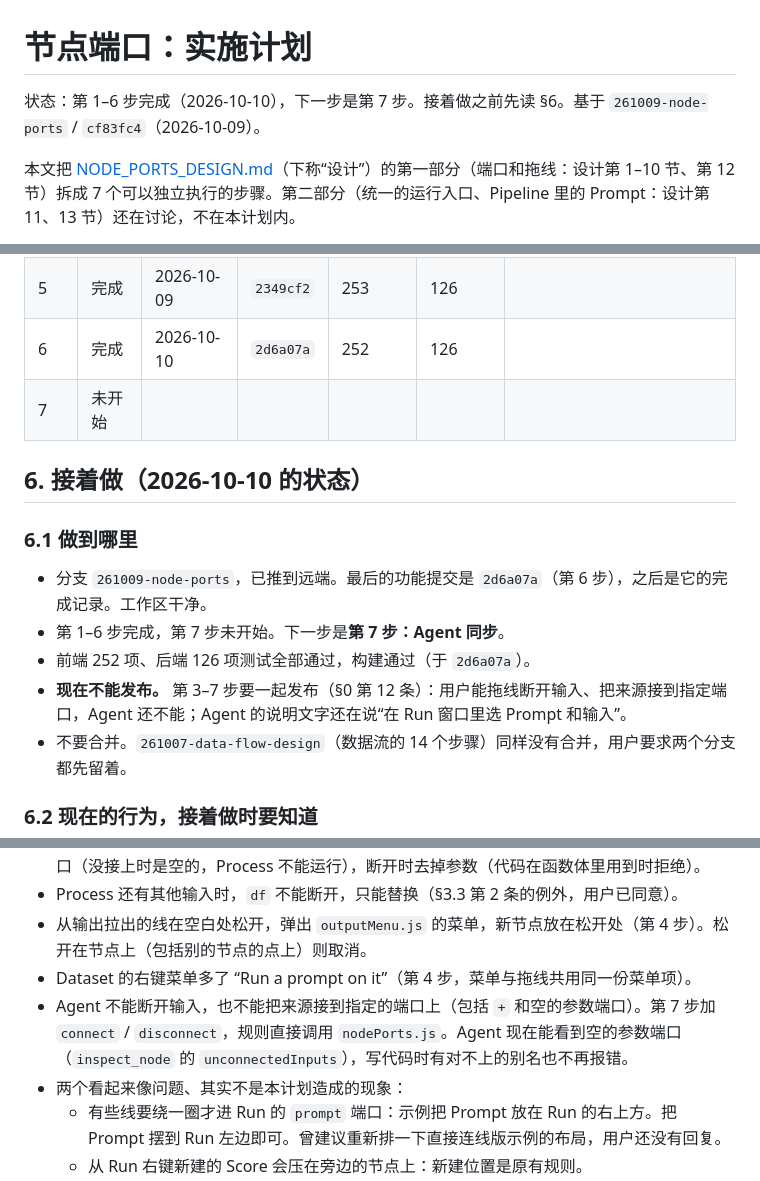
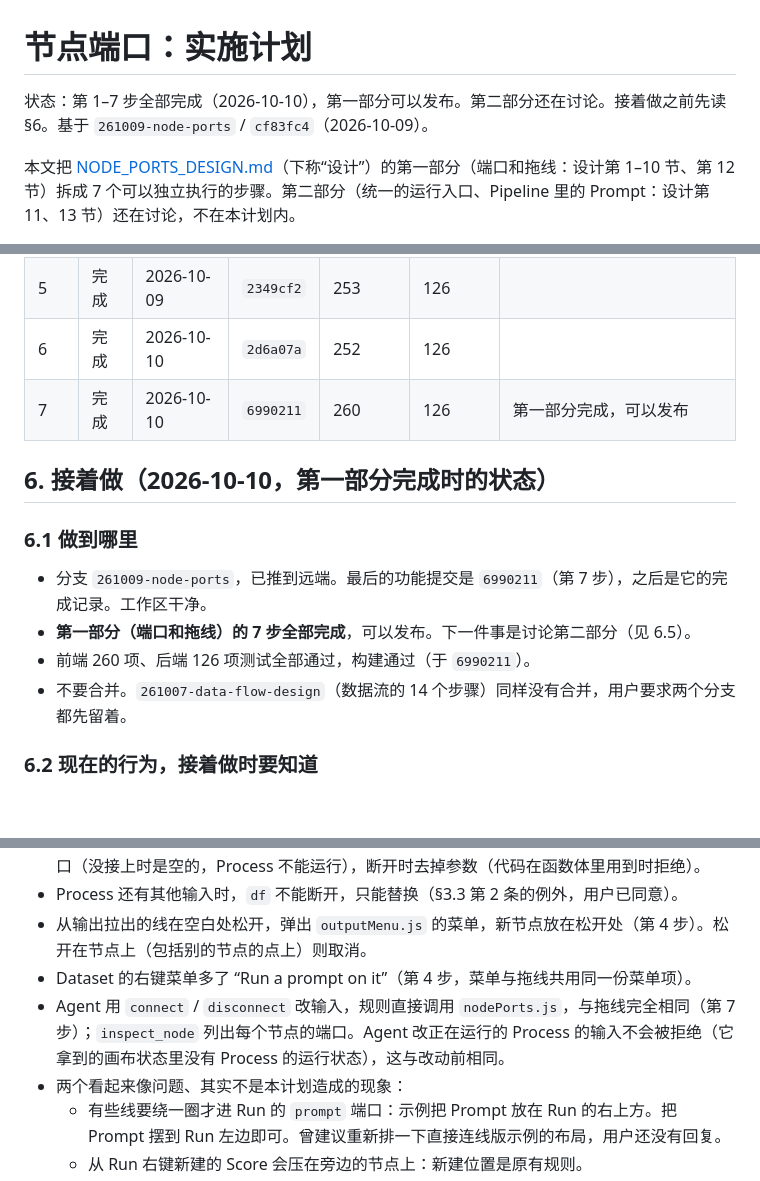
Before and after one commit to Yichuan0712/AnnoBio, a Markdown page: docs/design/NODE_PORTS_PLAN.md, 3 parts joined by grey strips. GitHub-like rendering; blank space fills up the shorter version.

Commit message:
docs(node-ports): record step 7; part one is done

```diff
--- a/docs/design/NODE_PORTS_PLAN.md
+++ b/docs/design/NODE_PORTS_PLAN.md
@@ -1,6 +1,6 @@
 # 节点端口：实施计划
 
-状态：第 1–6 步完成（2026-10-10），下一步是第 7 步。接着做之前先读 §6。基于 `261009-node-ports` / `cf83fc4`（2026-10-09）。
+状态：第 1–7 步全部完成（2026-10-10），第一部分可以发布。第二部分还在讨论。接着做之前先读 §6。基于 `261009-node-ports` / `cf83fc4`（2026-10-09）。
 
 本文把 [NODE_PORTS_DESIGN.md](NODE_PORTS_DESIGN.md)（下称“设计”）的第一部分（端口和拖线：设计第 1–10 节、第 12 节）拆成 7 个可以独立执行的步骤。第二部分（统一的运行入口、Pipeline 里的 Prompt：设计第 11、13 节）还在讨论，不在本计划内。
 
@@ -807,16 +826,15 @@ cd app && npm start
 | 4 | 完成 | 2026-10-09 | `0caacf2` | 245 | 126 | Dataset 右键多了 “Run a prompt on it” |
 | 5 | 完成 | 2026-10-09 | `2349cf2` | 253 | 126 | |
 | 6 | 完成 | 2026-10-10 | `2d6a07a` | 252 | 126 | |
-| 7 | 未开始 | | | | | |
+| 7 | 完成 | 2026-10-10 | `6990211` | 260 | 126 | 第一部分完成，可以发布 |
 
-## 6. 接着做（2026-10-10 的状态）
+## 6. 接着做（2026-10-10，第一部分完成时的状态）
 
 ### 6.1 做到哪里
 
-- 分支 `261009-node-ports`，已推到远端。最后的功能提交是 `2d6a07a`（第 6 步），之后是它的完成记录。工作区干净。
-- 第 1–6 步完成，第 7 步未开始。下一步是**第 7 步：Agent 同步**。
-- 前端 252 项、后端 126 项测试全部通过，构建通过（于 `2d6a07a`）。
-- **现在不能发布。** 第 3–7 步要一起发布（§0 第 12 条）：用户能拖线断开输入、把来源接到指定端口，Agent 还不能；Agent 的说明文字还在说“在 Run 窗口里选 Prompt 和输入”。
+- 分支 `261009-node-ports`，已推到远端。最后的功能提交是 `6990211`（第 7 步），之后是它的完成记录。工作区干净。
+- **第一部分（端口和拖线）的 7 步全部完成**，可以发布。下一件事是讨论第二部分（见 6.5）。
+- 前端 260 项、后端 126 项测试全部通过，构建通过（于 `6990211`）。
 - 不要合并。`261007-data-flow-design`（数据流的 14 个步骤）同样没有合并，用户要求两个分支都先留着。
 
 ### 6.2 现在的行为，接着做时要知道
@@ -826,7 +844,7 @@ cd app && npm start
 - Process 还有其他输入时，`df` 不能断开，只能替换（§3.3 第 2 条的例外，用户已同意）。
 - 从输出拉出的线在空白处松开，弹出 `outputMenu.js` 的菜单，新节点放在松开处（第 4 步）。松开在节点上（包括别的节点的点上）则取消。
 - Dataset 的右键菜单多了 “Run a prompt on it”（第 4 步，菜单与拖线共用同一份菜单项）。
-- Agent 不能断开输入，也不能把来源接到指定的端口上（包括 `+` 和空的参数端口）。第 7 步加 `connect` / `disconnect`，规则直接调用 `nodePorts.js`。Agent 现在能看到空的参数端口（`inspect_node` 的 `unconnectedInputs`），写代码时有对不上的别名也不再报错。
+- Agent 用 `connect` / `disconnect` 改输入，规则直接调用 `nodePorts.js`，与拖线完全相同（第 7 步）；`inspect_node` 列出每个节点的端口。Agent 改正在运行的 Process 的输入不会被拒绝（它拿到的画布状态里没有 Process 的运行状态），这与改动前相同。
 - 两个看起来像问题、其实不是本计划造成的现象：
   - 有些线要绕一圈才进 Run 的 `prompt` 端口：示例把 Prompt 放在 Run 的右上方。把 Prompt 摆到 Run 左边即可。曾建议重新排一下直接连线版示例的布局，用户还没有回复。
   - 从 Run 右键新建的 Score 会压在旁边的节点上：新建位置是原有规则。
```
Also changed, not shown: other parts of docs/design/NODE_PORTS_PLAN.md (+28 -7 lines), docs/design/NODE_PORTS_DESIGN.md (+1 -1 lines).
